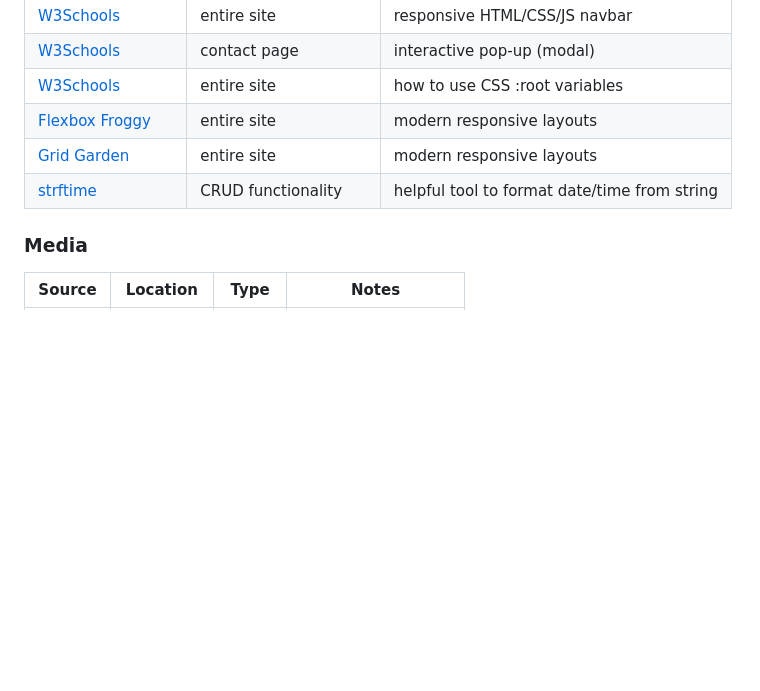
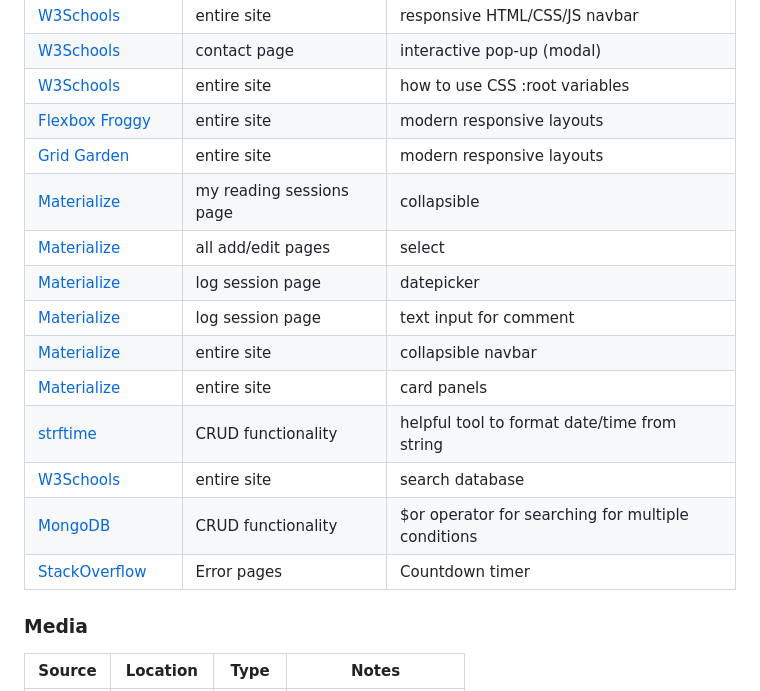
Before and after one commit to laurabolwell/lit-track, a Markdown page: README.md, the part around the change. GitHub-like rendering; blank space fills up the shorter version.

Commit message:
Add to credits section of README.md

```diff
--- a/README.md
+++ b/README.md
@@ -539,7 +539,16 @@ There are no known differences between the local development version and the liv
 | [W3Schools](https://www.w3schools.com/css/css3_variables.asp) | entire site | how to use CSS :root variables |
 | [Flexbox Froggy](https://flexboxfroggy.com/) | entire site | modern responsive layouts |
 | [Grid Garden](https://cssgridgarden.com) | entire site | modern responsive layouts |
+| [Materialize](https://materializeweb.com/collapsible.html) | my reading sessions page | collapsible |
+| [Materialize](https://materializeweb.com/select.html) | all add/edit pages | select |
+| [Materialize](https://materializeweb.com/pickers.html) | log session page | datepicker |
+| [Materialize](https://materializeweb.com/text-inputs.html) | log session page | text input for comment |
+| [Materialize](https://materializeweb.com/navbar.html) | entire site | collapsible navbar |
+| [Materialize](https://materializeweb.com/cards.html) | entire site | card panels |
 | [strftime](https://strftime.org) | CRUD functionality | helpful tool to format date/time from string |
+| [W3Schools](https://www.w3schools.com/python/python_mongodb_find.asp) | entire site | search database |
+| [MongoDB](https://www.mongodb.com/docs/manual/reference/operator/query/or/) | CRUD functionality | $or operator for searching for multiple conditions |
+| [StackOverflow](https://stackoverflow.com/questions/31106189/create-a-simple-10-second-countdown) | Error pages | Countdown timer |
 
 ### Media
 
```
